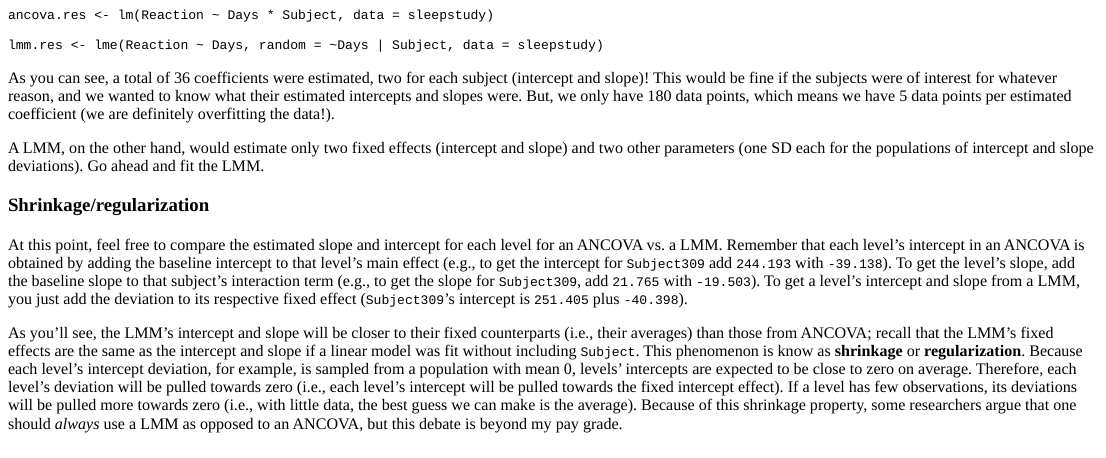
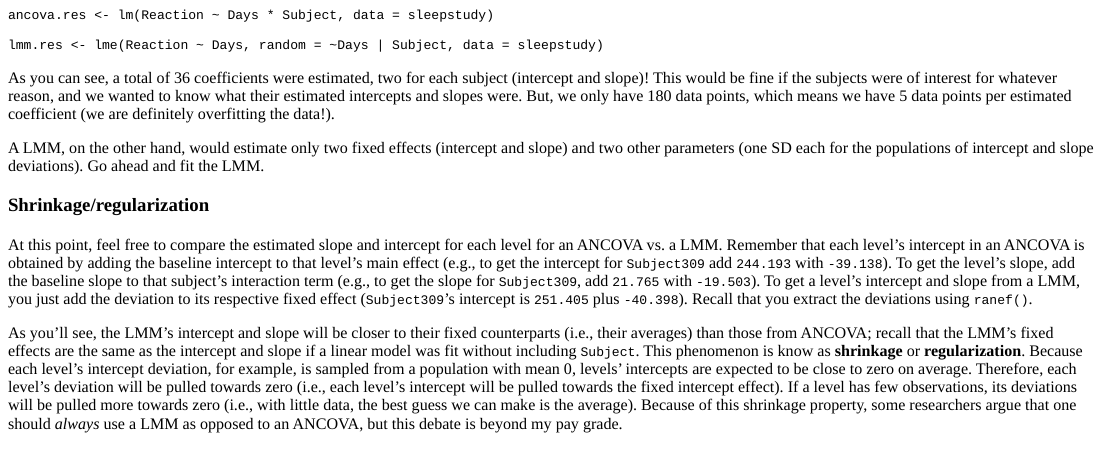
Before and after one commit to andrewdu1/ANTH674, an R Markdown document (inst/tutorials/Week10/Week10.Rmd): the page in a window 1100 px wide, from 2580 px down. The pictures show the output file inst/tutorials/Week10/Week10.html that the author committed with the source, opened offline; long lines of code are wrapped.

Commit message:
Edited Week10 tutorial
Clarified how to get deviations from LMM

````diff
--- a/inst/tutorials/Week10/Week10.Rmd
+++ b/inst/tutorials/Week10/Week10.Rmd
@@ -209,6 +209,7 @@ At this point, feel free to compare the estimated slope and intercept for each l
 Remember that each level's intercept in an ANCOVA is obtained by adding the baseline intercept to that level's main effect (e.g., to get the intercept for `Subject309` add `244.193` with `-39.138`).
 To get the level's slope, add the baseline slope to that subject's interaction term (e.g., to get the slope for `Subject309`, add `21.765` with `-19.503`).
 To get a level's intercept and slope from a LMM, you just add the deviation to its respective fixed effect (`Subject309`'s intercept is `251.405` plus `-40.398`).
+Recall that you extract the deviations using `ranef()`.
 
 ```{r shrink, exercise = TRUE}
 ```
````
Also changed, not shown: inst/tutorials/Week10/Week10.html.
